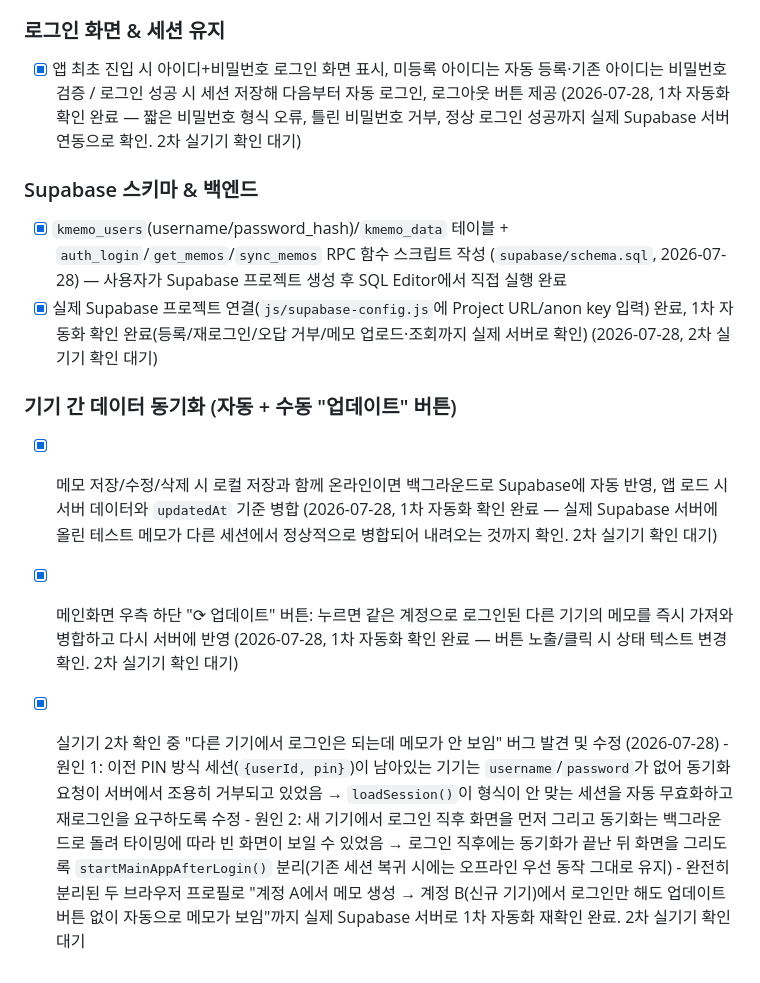
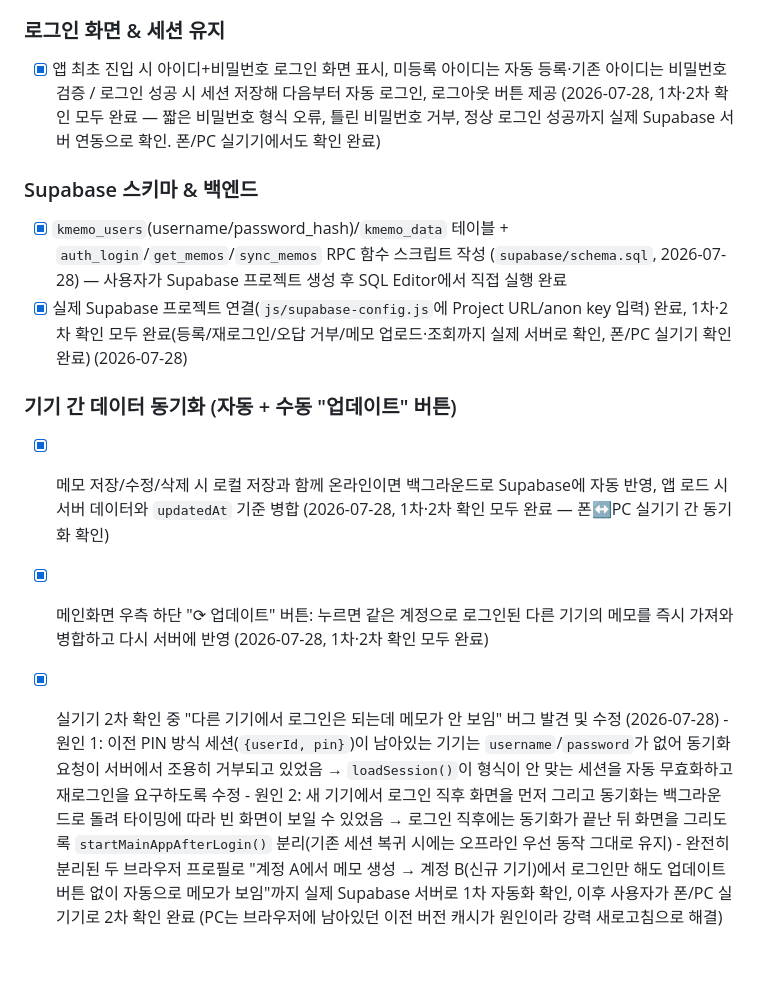
Before and after one commit to hyuuni9704/Kmemo, a Markdown page: CLAUDE.md, the part around the change. GitHub-like rendering.

Commit message:
docs: 8단계 로그인 & 기기 간 동기화 실기기 2차 확인 완료 반영
Co-Authored-By: Claude Sonnet 5 <noreply@anthropic.com>

```diff
--- a/CLAUDE.md
+++ b/CLAUDE.md
@@ -303,23 +303,21 @@
 ### 로그인 화면 & 세션 유지
 - [x] 앱 최초 진입 시 아이디+비밀번호 로그인 화면 표시, 미등록 아이디는 자동 등록·기존 아이디는 비밀번호
       검증 / 로그인 성공 시 세션 저장해 다음부터 자동 로그인, 로그아웃 버튼 제공
-      (2026-07-28, 1차 자동화 확인 완료 — 짧은 비밀번호 형식 오류, 틀린 비밀번호 거부, 정상 로그인 성공까지
-      실제 Supabase 서버 연동으로 확인. 2차 실기기 확인 대기)
+      (2026-07-28, 1차·2차 확인 모두 완료 — 짧은 비밀번호 형식 오류, 틀린 비밀번호 거부, 정상 로그인 성공까지
+      실제 Supabase 서버 연동으로 확인. 폰/PC 실기기에서도 확인 완료)
 
 ### Supabase 스키마 & 백엔드
 - [x] `kmemo_users`(username/password_hash)/`kmemo_data` 테이블 + `auth_login`/`get_memos`/`sync_memos`
       RPC 함수 스크립트 작성 (`supabase/schema.sql`, 2026-07-28) — 사용자가 Supabase 프로젝트 생성 후
       SQL Editor에서 직접 실행 완료
-- [x] 실제 Supabase 프로젝트 연결(`js/supabase-config.js`에 Project URL/anon key 입력) 완료, 1차 자동화
-      확인 완료(등록/재로그인/오답 거부/메모 업로드·조회까지 실제 서버로 확인) (2026-07-28, 2차 실기기 확인 대기)
+- [x] 실제 Supabase 프로젝트 연결(`js/supabase-config.js`에 Project URL/anon key 입력) 완료, 1차·2차 확인
+      모두 완료(등록/재로그인/오답 거부/메모 업로드·조회까지 실제 서버로 확인, 폰/PC 실기기 확인 완료) (2026-07-28)
 
 ### 기기 간 데이터 동기화 (자동 + 수동 "업데이트" 버튼)
 - [x] 메모 저장/수정/삭제 시 로컬 저장과 함께 온라인이면 백그라운드로 Supabase에 자동 반영, 앱 로드 시
-      서버 데이터와 `updatedAt` 기준 병합 (2026-07-28, 1차 자동화 확인 완료 — 실제 Supabase 서버에 올린
-      테스트 메모가 다른 세션에서 정상적으로 병합되어 내려오는 것까지 확인. 2차 실기기 확인 대기)
+      서버 데이터와 `updatedAt` 기준 병합 (2026-07-28, 1차·2차 확인 모두 완료 — 폰↔PC 실기기 간 동기화 확인)
 - [x] 메인화면 우측 하단 "⟳ 업데이트" 버튼: 누르면 같은 계정으로 로그인된 다른 기기의 메모를 즉시
-      가져와 병합하고 다시 서버에 반영 (2026-07-28, 1차 자동화 확인 완료 — 버튼 노출/클릭 시 상태 텍스트 변경
-      확인. 2차 실기기 확인 대기)
+      가져와 병합하고 다시 서버에 반영 (2026-07-28, 1차·2차 확인 모두 완료)
 - [x] 실기기 2차 확인 중 "다른 기기에서 로그인은 되는데 메모가 안 보임" 버그 발견 및 수정 (2026-07-28)
       - 원인 1: 이전 PIN 방식 세션(`{userId, pin}`)이 남아있는 기기는 `username`/`password`가 없어 동기화
         요청이 서버에서 조용히 거부되고 있었음 → `loadSession()`이 형식이 안 맞는 세션을 자동 무효화하고
@@ -328,5 +326,5 @@
         빈 화면이 보일 수 있었음 → 로그인 직후에는 동기화가 끝난 뒤 화면을 그리도록
         `startMainAppAfterLogin()` 분리(기존 세션 복귀 시에는 오프라인 우선 동작 그대로 유지)
       - 완전히 분리된 두 브라우저 프로필로 "계정 A에서 메모 생성 → 계정 B(신규 기기)에서 로그인만 해도
-        업데이트 버튼 없이 자동으로 메모가 보임"까지 실제 Supabase 서버로 1차 자동화 재확인 완료.
-        2차 실기기 확인 대기
+        업데이트 버튼 없이 자동으로 메모가 보임"까지 실제 Supabase 서버로 1차 자동화 확인, 이후 사용자가
+        폰/PC 실기기로 2차 확인 완료 (PC는 브라우저에 남아있던 이전 버전 캐시가 원인이라 강력 새로고침으로 해결)
```
Also changed, not shown: PROGRESS.md (+6 -5 lines).
